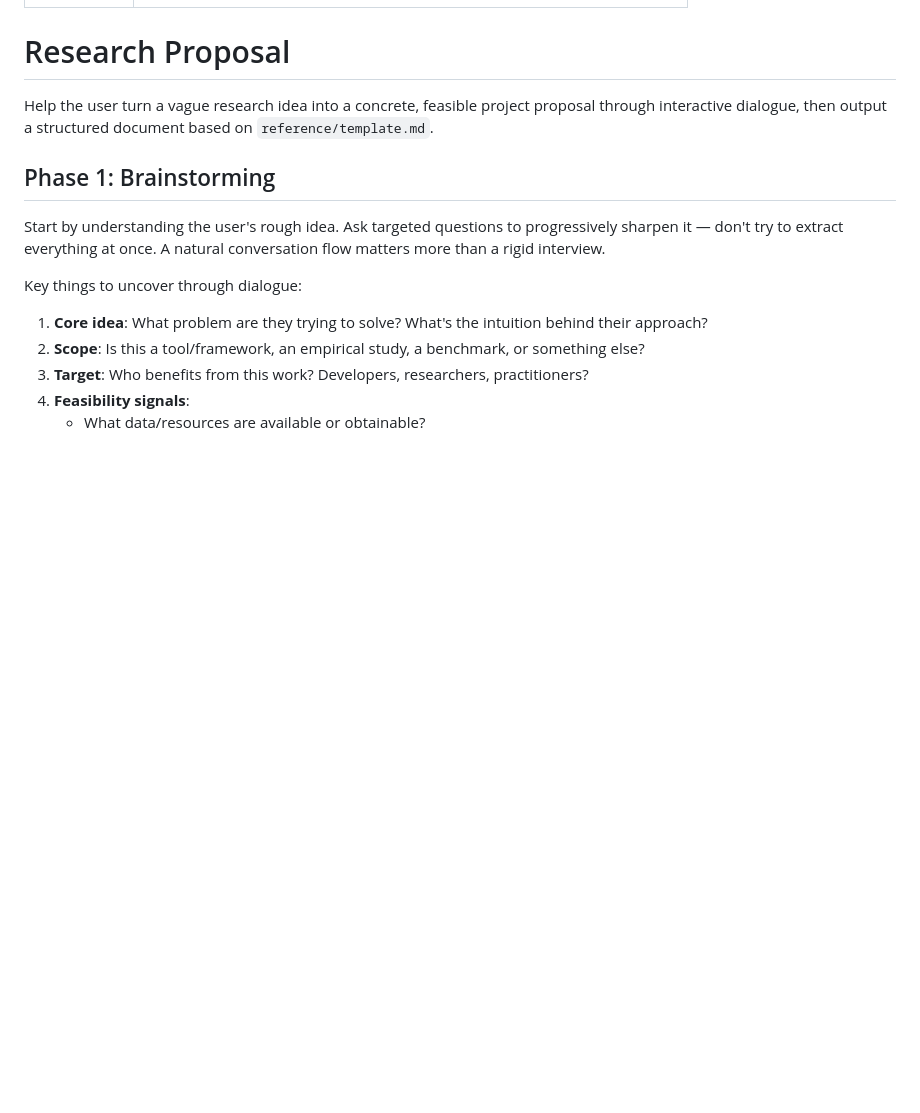
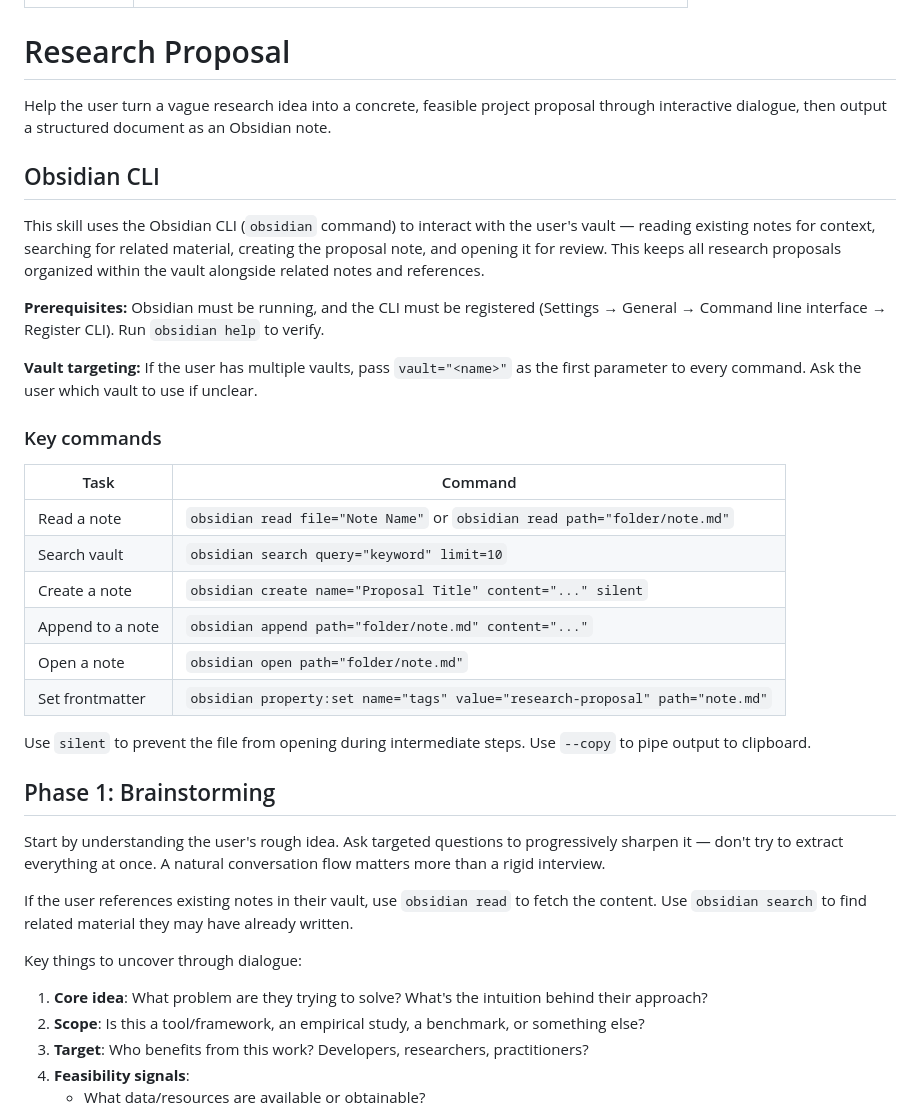
Before and after one commit to Si1w/se-research-skills, a Markdown page: rp-generate/SKILL.md, the part around one of its changes. Drawn GitHub-style; blank space fills up the shorter version.

```diff
--- a/rp-generate/SKILL.md
+++ b/rp-generate/SKILL.md
@@ -5,11 +5,34 @@ description: Propose a research project in software engineering or Agent-based s
 
 # Research Proposal
 
-Help the user turn a vague research idea into a concrete, feasible project proposal through interactive dialogue, then output a structured document based on `reference/template.md`.
+Help the user turn a vague research idea into a concrete, feasible project proposal through interactive dialogue, then output a structured document as an Obsidian note.
+
+## Obsidian CLI
+
+This skill uses the Obsidian CLI (`obsidian` command) to interact with the user's vault — reading existing notes for context, searching for related material, creating the proposal note, and opening it for review. This keeps all research proposals organized within the vault alongside related notes and references.
+
+**Prerequisites:** Obsidian must be running, and the CLI must be registered (Settings → General → Command line interface → Register CLI). Run `obsidian help` to verify.
+
+**Vault targeting:** If the user has multiple vaults, pass `vault="<name>"` as the first parameter to every command. Ask the user which vault to use if unclear.
+
+### Key commands
+
+| Task | Command |
+|------|---------|
+| Read a note | `obsidian read file="Note Name"` or `obsidian read path="folder/note.md"` |
+| Search vault | `obsidian search query="keyword" limit=10` |
+| Create a note | `obsidian create name="Proposal Title" content="..." silent` |
+| Append to a note | `obsidian append path="folder/note.md" content="..."` |
+| Open a note | `obsidian open path="folder/note.md"` |
+| Set frontmatter | `obsidian property:set name="tags" value="research-proposal" path="note.md"` |
+
+Use `silent` to prevent the file from opening during intermediate steps. Use `--copy` to pipe output to clipboard.
 
 ## Phase 1: Brainstorming
 
 Start by understanding the user's rough idea. Ask targeted questions to progressively sharpen it — don't try to extract everything at once. A natural conversation flow matters more than a rigid interview.
+
+If the user references existing notes in their vault, use `obsidian read` to fetch the content. Use `obsidian search` to find related material they may have already written.
 
 Key things to uncover through dialogue:
 
```
Also changed, not shown: other parts of rp-generate/SKILL.md (+26 -3 lines), ob-excalidraw/SKILL.md (+5 -3 lines).
